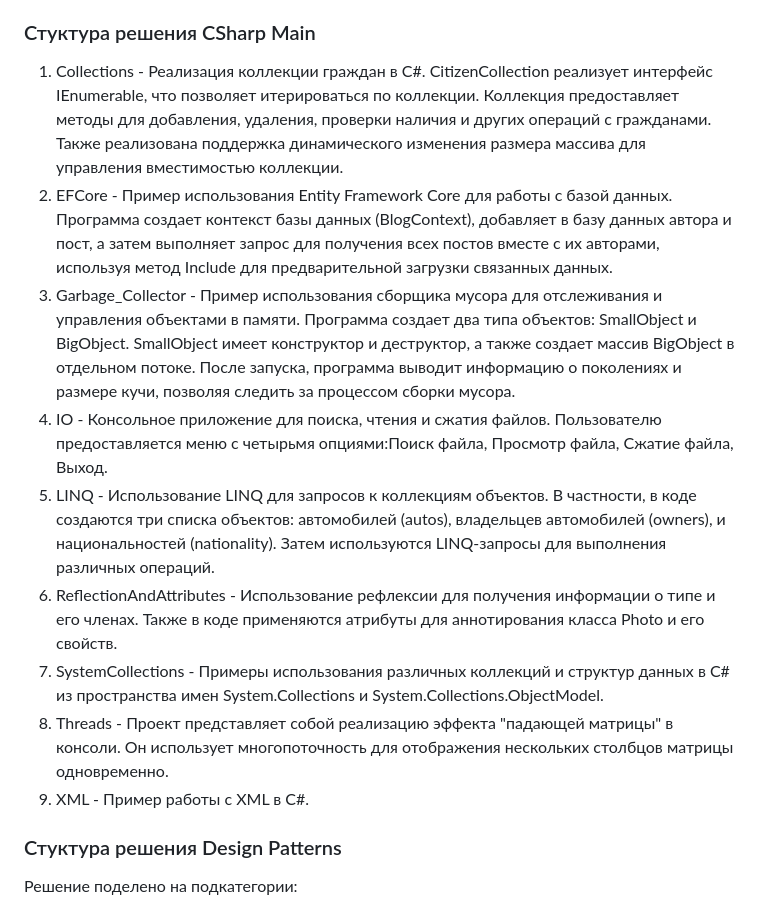
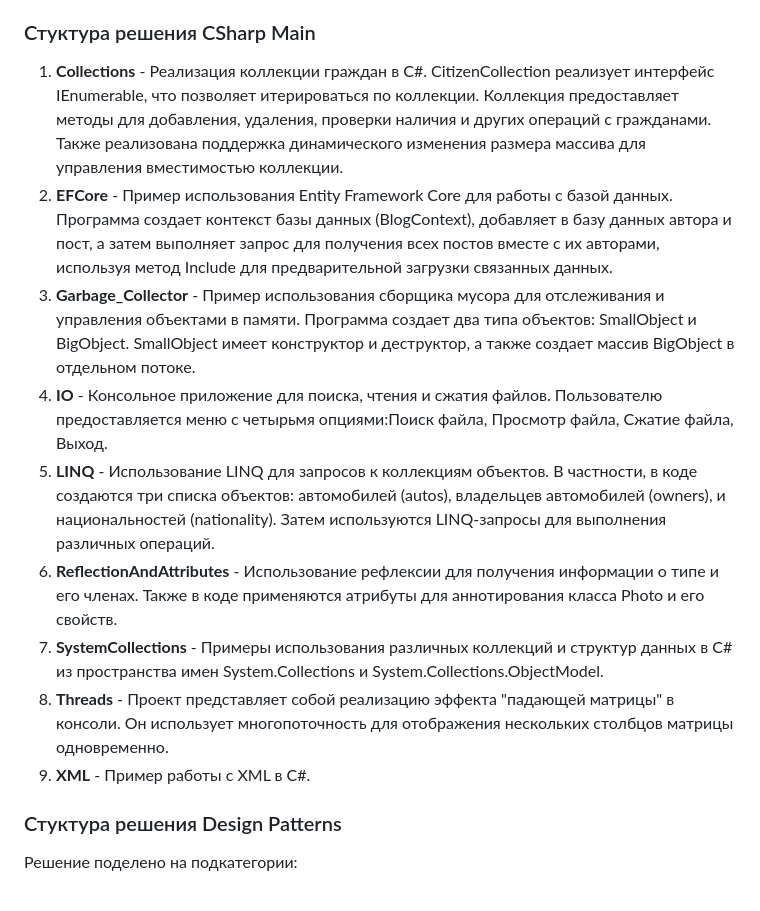
Before and after one commit to AlonMell/Learning-Repository, a Markdown page: README.md, the part around one of its changes. Rendered like a GitHub page.

```diff
--- a/README.md
+++ b/README.md
@@ -20,15 +20,15 @@
 
 ### Стуктура решения CSharp Main
 
-1. Collections - Реализация коллекции граждан в C#. CitizenCollection реализует интерфейс IEnumerable, что позволяет итерироваться по коллекции. Коллекция предоставляет методы для добавления, удаления, проверки наличия и других операций с гражданами. Также реализована поддержка динамического изменения размера массива для управления вместимостью коллекции.
-2. EFCore - Пример использования Entity Framework Core для работы с базой данных. Программа создает контекст базы данных (BlogContext), добавляет в базу данных автора и пост, а затем выполняет запрос для получения всех постов вместе с их авторами, используя метод Include для предварительной загрузки связанных данных.
-3. Garbage_Collector - Пример использования сборщика мусора для отслеживания и управления объектами в памяти. Программа создает два типа объектов: SmallObject и BigObject. SmallObject имеет конструктор и деструктор, а также создает массив BigObject в отдельном потоке. После запуска, программа выводит информацию о поколениях и размере кучи, позволяя следить за процессом сборки мусора.
-4. IO - Консольное приложение для поиска, чтения и сжатия файлов. Пользователю предоставляется меню с четырьмя опциями:Поиск файла, Просмотр файла, Сжатие файла, Выход.
-5. LINQ - Использование LINQ для запросов к коллекциям объектов. В частности, в коде создаются три списка объектов: автомобилей (autos), владельцев автомобилей (owners), и национальностей (nationality). Затем используются LINQ-запросы для выполнения различных операций.
-6. ReflectionAndAttributes - Использование рефлексии для получения информации о типе и его членах. Также в коде применяются атрибуты для аннотирования класса Photo и его свойств.
-7. SystemCollections - Примеры использования различных коллекций и структур данных в C# из пространства имен System.Collections и System.Collections.ObjectModel.
-8. Threads - Проект представляет собой реализацию эффекта "падающей матрицы" в консоли. Он использует многопоточность для отображения нескольких столбцов матрицы одновременно.
-9. XML - Пример работы с XML в C#.
+1. **Collections** - Реализация коллекции граждан в C#. CitizenCollection реализует интерфейс IEnumerable, что позволяет итерироваться по коллекции. Коллекция предоставляет методы для добавления, удаления, проверки наличия и других операций с гражданами. Также реализована поддержка динамического изменения размера массива для управления вместимостью коллекции.
+2. **EFCore** - Пример использования Entity Framework Core для работы с базой данных. Программа создает контекст базы данных (BlogContext), добавляет в базу данных автора и пост, а затем выполняет запрос для получения всех постов вместе с их авторами, используя метод Include для предварительной загрузки связанных данных.
+3. **Garbage_Collector** - Пример использования сборщика мусора для отслеживания и управления объектами в памяти. Программа создает два типа объектов: SmallObject и BigObject. SmallObject имеет конструктор и деструктор, а также создает массив BigObject в отдельном потоке.
+4. **IO** - Консольное приложение для поиска, чтения и сжатия файлов. Пользователю предоставляется меню с четырьмя опциями:Поиск файла, Просмотр файла, Сжатие файла, Выход.
+5. **LINQ** - Использование LINQ для запросов к коллекциям объектов. В частности, в коде создаются три списка объектов: автомобилей (autos), владельцев автомобилей (owners), и национальностей (nationality). Затем используются LINQ-запросы для выполнения различных операций.
+6. **ReflectionAndAttributes** - Использование рефлексии для получения информации о типе и его членах. Также в коде применяются атрибуты для аннотирования класса Photo и его свойств.
+7. **SystemCollections** - Примеры использования различных коллекций и структур данных в C# из пространства имен System.Collections и System.Collections.ObjectModel.
+8. **Threads** - Проект представляет собой реализацию эффекта "падающей матрицы" в консоли. Он использует многопоточность для отображения нескольких столбцов матрицы одновременно.
+9. **XML** - Пример работы с XML в C#.
 
 ### Стуктура решения Design Patterns
 
```
Also changed, not shown: other parts of README.md (+10 -10 lines).
